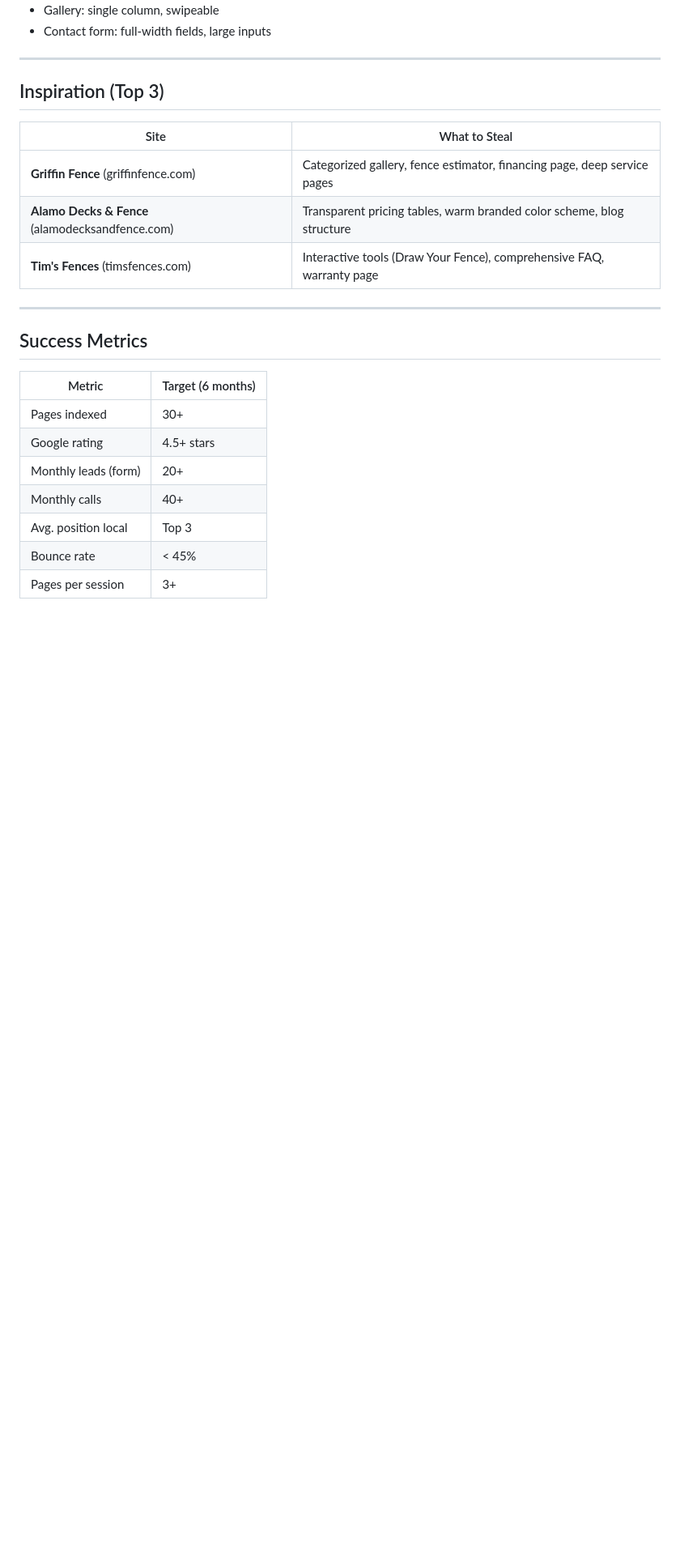
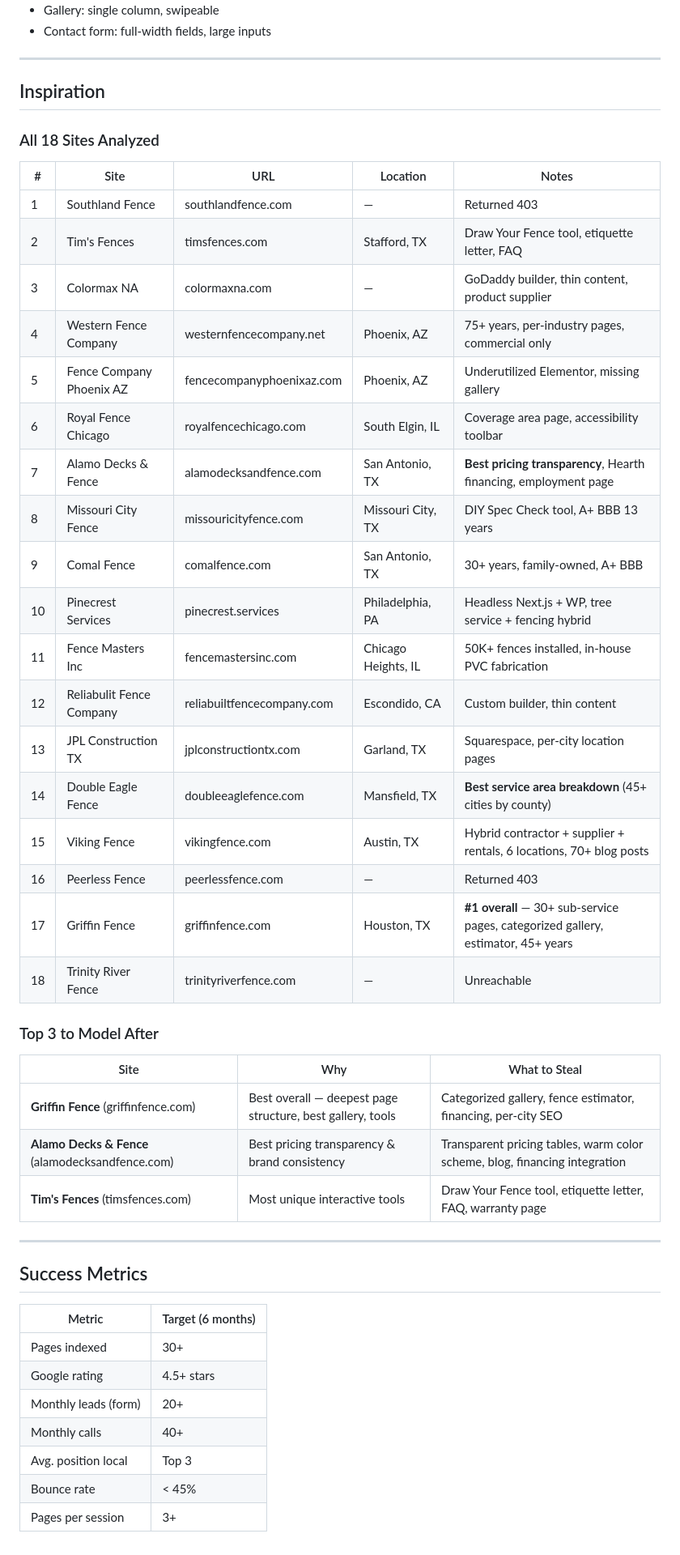
Before and after one commit to aouwalitshikkha/fencsite, a Markdown page: README.md, the part around the change. Shown at 81% size. GitHub-like rendering; blank space fills up the shorter version.

Commit message:
Add full site list with all 18 analyzed competitors

```diff
--- a/README.md
+++ b/README.md
@@ -321,13 +321,38 @@ Hosting:   WP Engine / SiteGround / Kinsta
 
 ---
 
-## Inspiration (Top 3)
+## Inspiration
 
-| Site | What to Steal |
-|------|---------------|
-| **Griffin Fence** (griffinfence.com) | Categorized gallery, fence estimator, financing page, deep service pages |
-| **Alamo Decks & Fence** (alamodecksandfence.com) | Transparent pricing tables, warm branded color scheme, blog structure |
-| **Tim's Fences** (timsfences.com) | Interactive tools (Draw Your Fence), comprehensive FAQ, warranty page |
+### All 18 Sites Analyzed
+
+| # | Site | URL | Location | Notes |
+|---|------|-----|----------|-------|
+| 1 | Southland Fence | southlandfence.com | — | Returned 403 |
+| 2 | Tim's Fences | timsfences.com | Stafford, TX | Draw Your Fence tool, etiquette letter, FAQ |
+| 3 | Colormax NA | colormaxna.com | — | GoDaddy builder, thin content, product supplier |
+| 4 | Western Fence Company | westernfencecompany.net | Phoenix, AZ | 75+ years, per-industry pages, commercial only |
+| 5 | Fence Company Phoenix AZ | fencecompanyphoenixaz.com | Phoenix, AZ | Underutilized Elementor, missing gallery |
+| 6 | Royal Fence Chicago | royalfencechicago.com | South Elgin, IL | Coverage area page, accessibility toolbar |
+| 7 | Alamo Decks & Fence | alamodecksandfence.com | San Antonio, TX | **Best pricing transparency**, Hearth financing, employment page |
+| 8 | Missouri City Fence | missouricityfence.com | Missouri City, TX | DIY Spec Check tool, A+ BBB 13 years |
+| 9 | Comal Fence | comalfence.com | San Antonio, TX | 30+ years, family-owned, A+ BBB |
+| 10 | Pinecrest Services | pinecrest.services | Philadelphia, PA | Headless Next.js + WP, tree service + fencing hybrid |
+| 11 | Fence Masters Inc | fencemastersinc.com | Chicago Heights, IL | 50K+ fences installed, in-house PVC fabrication |
+| 12 | Reliabulit Fence Company | reliabuiltfencecompany.com | Escondido, CA | Custom builder, thin content |
+| 13 | JPL Construction TX | jplconstructiontx.com | Garland, TX | Squarespace, per-city location pages |
+| 14 | Double Eagle Fence | doubleeaglefence.com | Mansfield, TX | **Best service area breakdown** (45+ cities by county) |
+| 15 | Viking Fence | vikingfence.com | Austin, TX | Hybrid contractor + supplier + rentals, 6 locations, 70+ blog posts |
+| 16 | Peerless Fence | peerlessfence.com | — | Returned 403 |
+| 17 | Griffin Fence | griffinfence.com | Houston, TX | **#1 overall** — 30+ sub-service pages, categorized gallery, estimator, 45+ years |
+| 18 | Trinity River Fence | trinityriverfence.com | — | Unreachable |
+
+### Top 3 to Model After
+
+| Site | Why | What to Steal |
+|------|-----|---------------|
+| **Griffin Fence** (griffinfence.com) | Best overall — deepest page structure, best gallery, tools | Categorized gallery, fence estimator, financing, per-city SEO |
+| **Alamo Decks & Fence** (alamodecksandfence.com) | Best pricing transparency & brand consistency | Transparent pricing tables, warm color scheme, blog, financing integration |
+| **Tim's Fences** (timsfences.com) | Most unique interactive tools | Draw Your Fence tool, etiquette letter, FAQ, warranty page |
 
 ---
 
```
